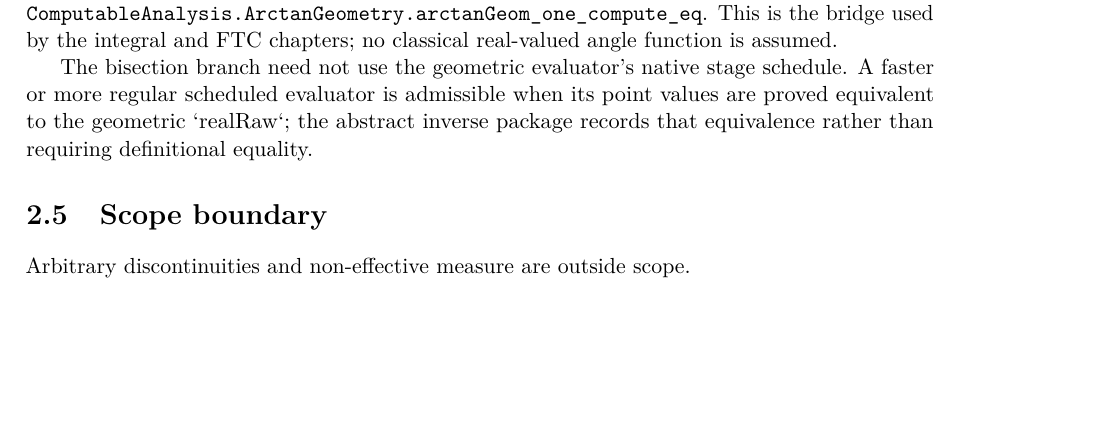
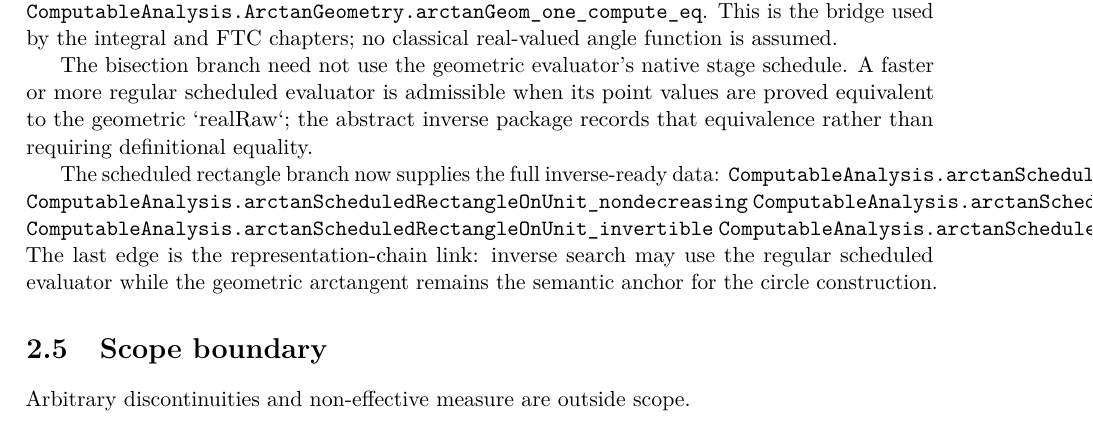
Before and after one commit to liuyao12/computable-analysis, a LaTeX thesis (blueprint/src/web.tex, which reads blueprint/src/02-rational-circle-trigonometry.tex): part of page 33 of 81, cut so that both start at the same text, the shorter picture padded with empty space. Compiled offline with pdfLaTeX.

Commit message:
Connect scheduled arctangent branch to geometry

```diff
--- a/blueprint/src/02-rational-circle-trigonometry.tex
+++ b/blueprint/src/02-rational-circle-trigonometry.tex
@@ -166,6 +166,16 @@ its point values are proved equivalent to the geometric `realRaw`; the
 abstract inverse package records that equivalence rather than requiring
 definitional equality.
 
+The scheduled rectangle branch now supplies the full inverse-ready data:
+\lean{ComputableAnalysis.arctanScheduledRectangleOnUnit_intervalRegular}
+\lean{ComputableAnalysis.arctanScheduledRectangleOnUnit_nondecreasing}
+\lean{ComputableAnalysis.arctanScheduledRectangleOnUnit_effectiveInverseSeparation}
+\lean{ComputableAnalysis.arctanScheduledRectangleOnUnit_invertible}
+\lean{ComputableAnalysis.arctanScheduledRectangleOnUnit_equivalent_geometric_branch}
+The last edge is the representation-chain link: inverse search may use the
+regular scheduled evaluator while the geometric arctangent remains the
+semantic anchor for the circle construction.
+
 \section{Scope boundary}
 
 Arbitrary discontinuities and non-effective measure are outside scope.
```
Also changed, not shown: FORMALIZATION_GUIDE.md (+8 -0 lines), 1 other file.
